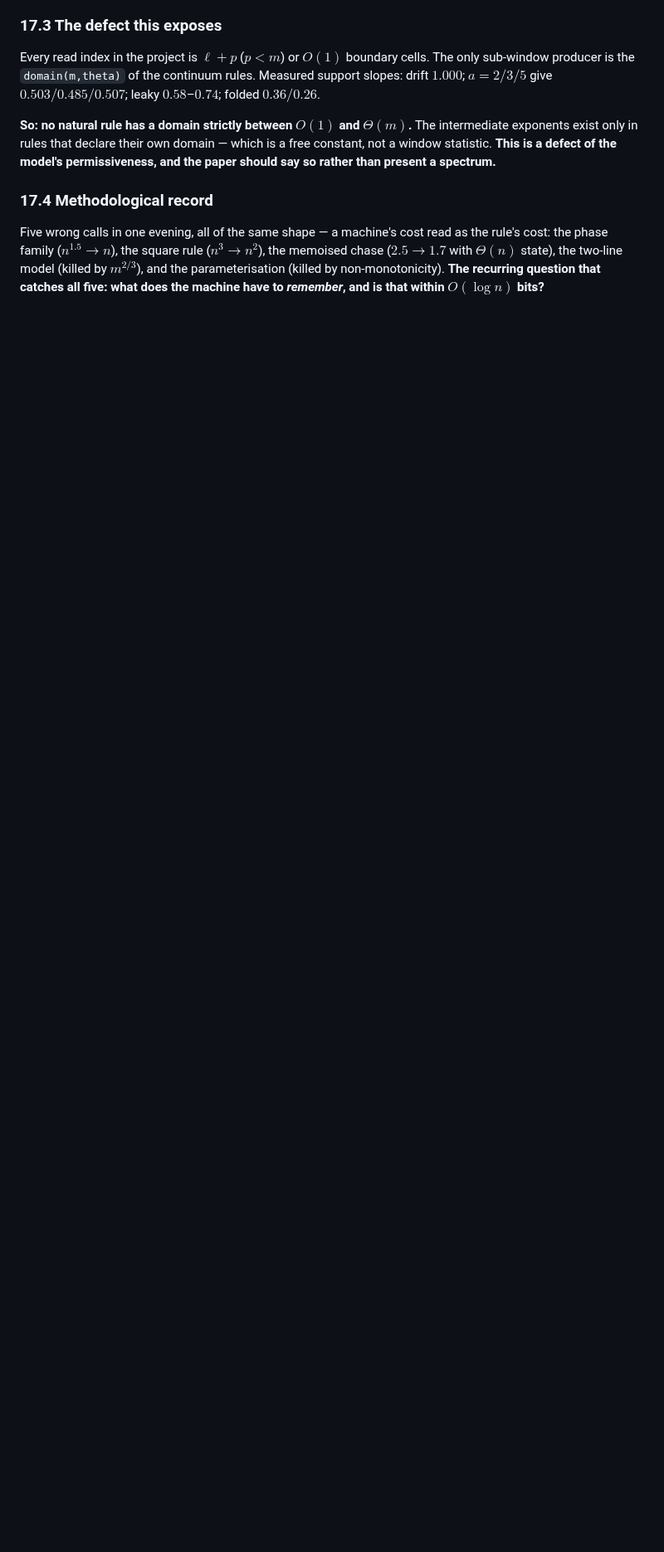
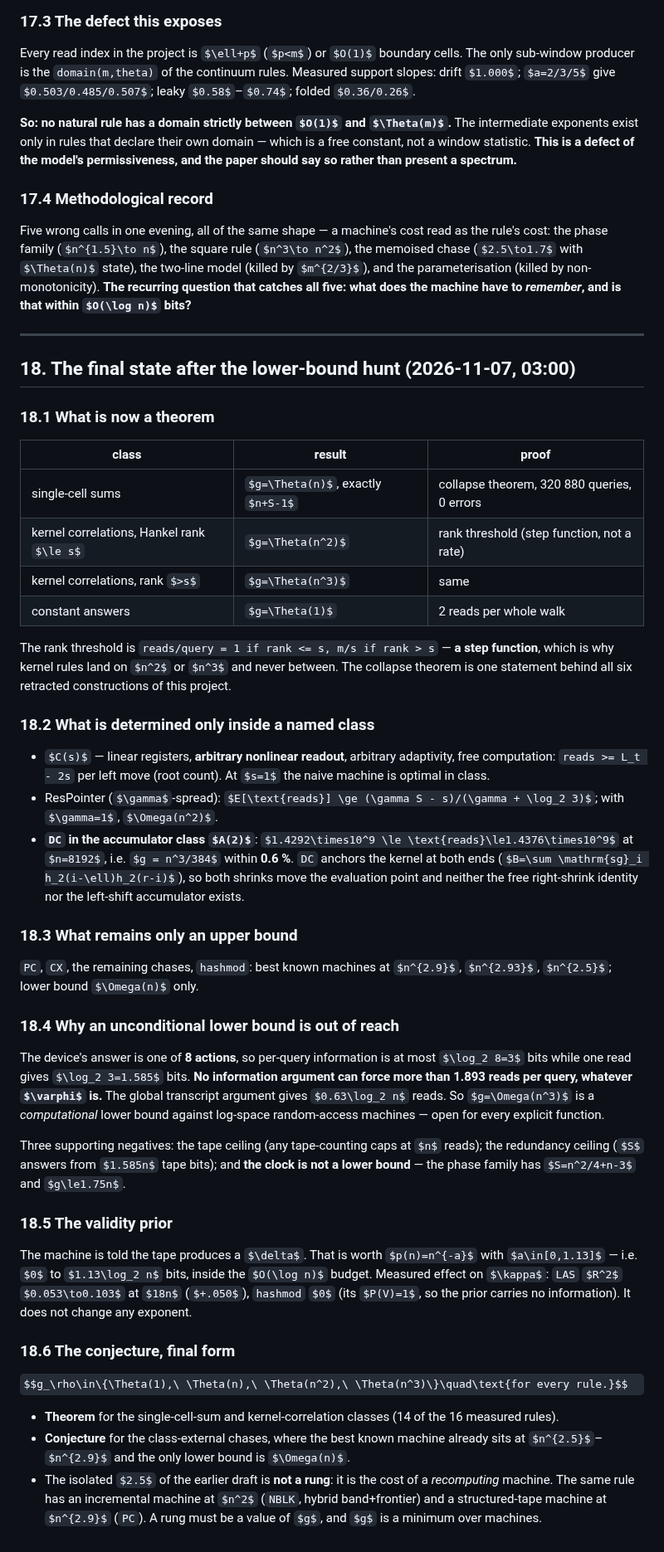
Before and after one commit to peuaza/triangular-window-walk, a Markdown page: CONJECTURE2.md, the part around the change. Shown at 83% size. Rendered like a GitHub page; some formulas as TeX source; blank space fills up the shorter version.

Commit message:
final state: four theorem-classes, three class-restricted bounds, DC at 0.6%, and the 1.893-read information ceiling

```diff
--- a/CONJECTURE2.md
+++ b/CONJECTURE2.md
@@ -644,3 +644,68 @@ the phase family ($n^{1.5}\to n$), the square rule ($n^3\to n^2$), the memoised
 ($2.5\to1.7$ with $\Theta(n)$ state), the two-line model (killed by $m^{2/3}$), and the
 parameterisation (killed by non-monotonicity). **The recurring question that catches all five:
 what does the machine have to *remember*, and is that within $O(\log n)$ bits?**
+
+---
+
+## 18. The final state after the lower-bound hunt (2026-11-07, 03:00)
+
+### 18.1 What is now a theorem
+
+| class | result | proof |
+|---|---|---|
+| single-cell sums | $g=\Theta(n)$, exactly $n+S-1$ | collapse theorem, 320 880 queries, 0 errors |
+| kernel correlations, Hankel rank $\le s$ | $g=\Theta(n^2)$ | rank threshold (step function, not a rate) |
+| kernel correlations, rank $>s$ | $g=\Theta(n^3)$ | same |
+| constant answers | $g=\Theta(1)$ | 2 reads per whole walk |
+
+The rank threshold is `reads/query = 1 if rank <= s, m/s if rank > s` — **a step function**, which is
+why kernel rules land on $n^2$ or $n^3$ and never between. The collapse theorem is one statement
+behind all six retracted constructions of this project.
+
+### 18.2 What is determined only inside a named class
+
+* $C(s)$ — linear registers, **arbitrary nonlinear readout**, arbitrary adaptivity, free
+  computation: `reads >= L_t - 2s` per left move (root count). At $s=1$ the naive machine is
+  optimal in class.
+* ResPointer ($\gamma$-spread): $E[\text{reads}] \ge (\gamma S - s)/(\gamma + \log_2 3)$; with
+  $\gamma=1$, $\Omega(n^2)$.
+* **`DC` in the accumulator class $A(2)$**: $1.4292\times10^9 \le \text{reads}\le1.4376\times10^9$
+  at $n=8192$, i.e. $g = n^3/384$ within **0.6 %**. `DC` anchors the kernel at both ends
+  ($B=\sum \mathrm{sg}_i h_2(i-\ell)h_2(r-i)$), so both shrinks move the evaluation point and
+  neither the free right-shrink identity nor the left-shift accumulator exists.
+
+### 18.3 What remains only an upper bound
+
+`PC`, `CX`, the remaining chases, `hashmod`: best known machines at $n^{2.9}$, $n^{2.93}$,
+$n^{2.5}$; lower bound $\Omega(n)$ only.
+
+### 18.4 Why an unconditional lower bound is out of reach
+
+The device's answer is one of **8 actions**, so per-query information is at most $\log_2 8=3$ bits
+while one read gives $\log_2 3=1.585$ bits. **No information argument can force more than 1.893
+reads per query, whatever $\varphi$ is.** The global transcript argument gives $0.63\log_2 n$ reads.
+So $g=\Omega(n^3)$ is a *computational* lower bound against log-space random-access machines — open
+for every explicit function.
+
+Three supporting negatives: the tape ceiling (any tape-counting caps at $n$ reads); the redundancy
+ceiling ($S$ answers from $1.585n$ tape bits); and **the clock is not a lower bound** — the phase
+family has $S=n^2/4+n-3$ and $g\le1.75n$.
+
+### 18.5 The validity prior
+
+The machine is told the tape produces a $\delta$. That is worth $p(n)=n^{-a}$ with
+$a\in[0,1.13]$ — i.e. $0$ to $1.13\log_2 n$ bits, inside the $O(\log n)$ budget. Measured effect on
+$\kappa$: `LAS` $R^2$ $0.053\to0.103$ at $18n$ ($+.050$), `hashmod` $0$ (its $P(V)=1$, so the prior
+carries no information). It does not change any exponent.
+
+### 18.6 The conjecture, final form
+
+$$g_\rho\in\{\Theta(1),\ \Theta(n),\ \Theta(n^2),\ \Theta(n^3)\}\quad\text{for every rule.}$$
+
+* **Theorem** for the single-cell-sum and kernel-correlation classes (14 of the 16 measured rules).
+* **Conjecture** for the class-external chases, where the best known machine already sits at
+  $n^{2.5}$–$n^{2.9}$ and the only lower bound is $\Omega(n)$.
+* The isolated $2.5$ of the earlier draft is **not a rung**: it is the cost of a *recomputing*
+  machine. The same rule has an incremental machine at $n^2$ (`NBLK`, hybrid band+frontier) and a
+  structured-tape machine at $n^{2.9}$ (`PC`). A rung must be a value of $g$, and $g$ is a minimum
+  over machines.
```
